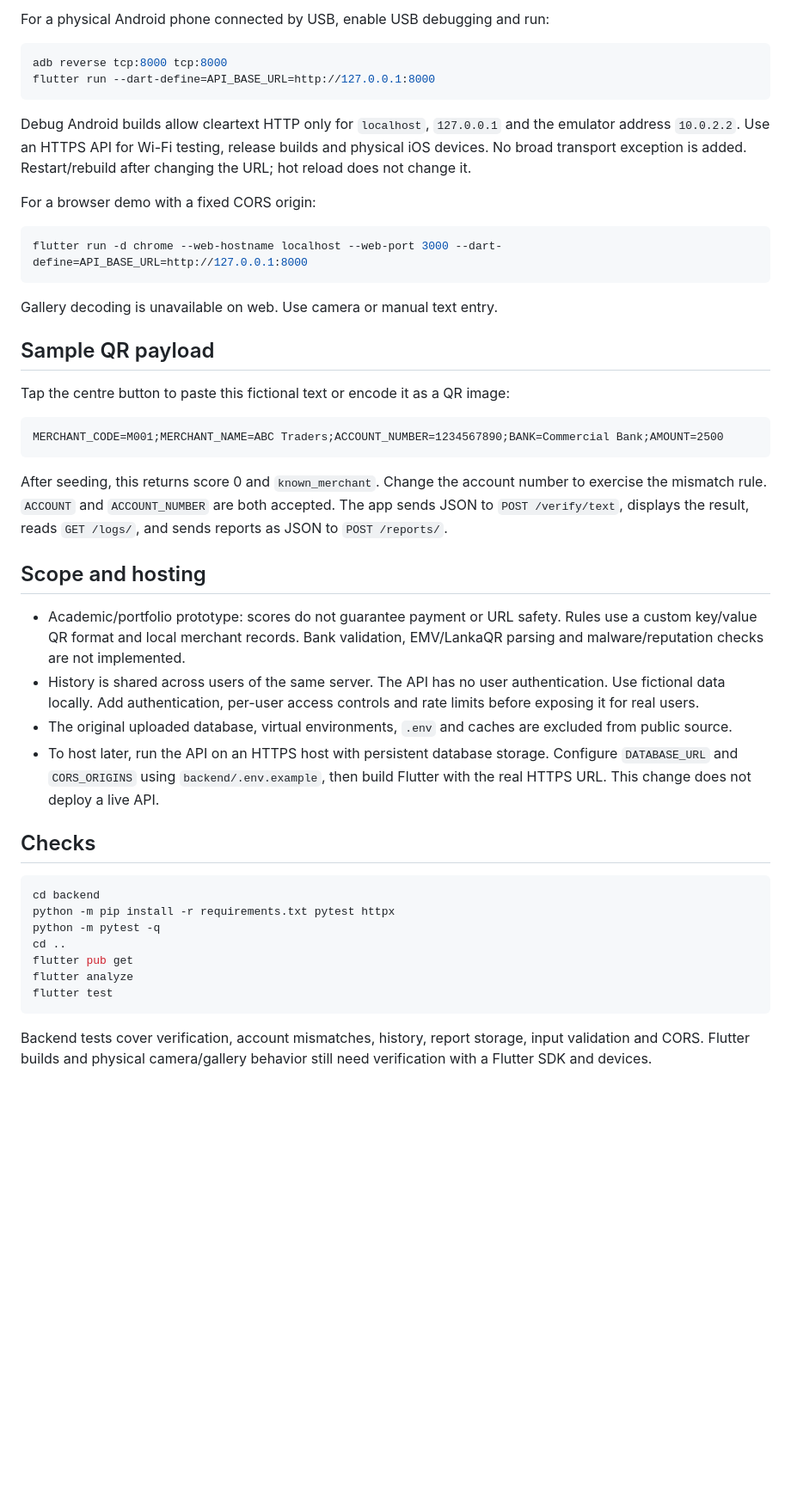
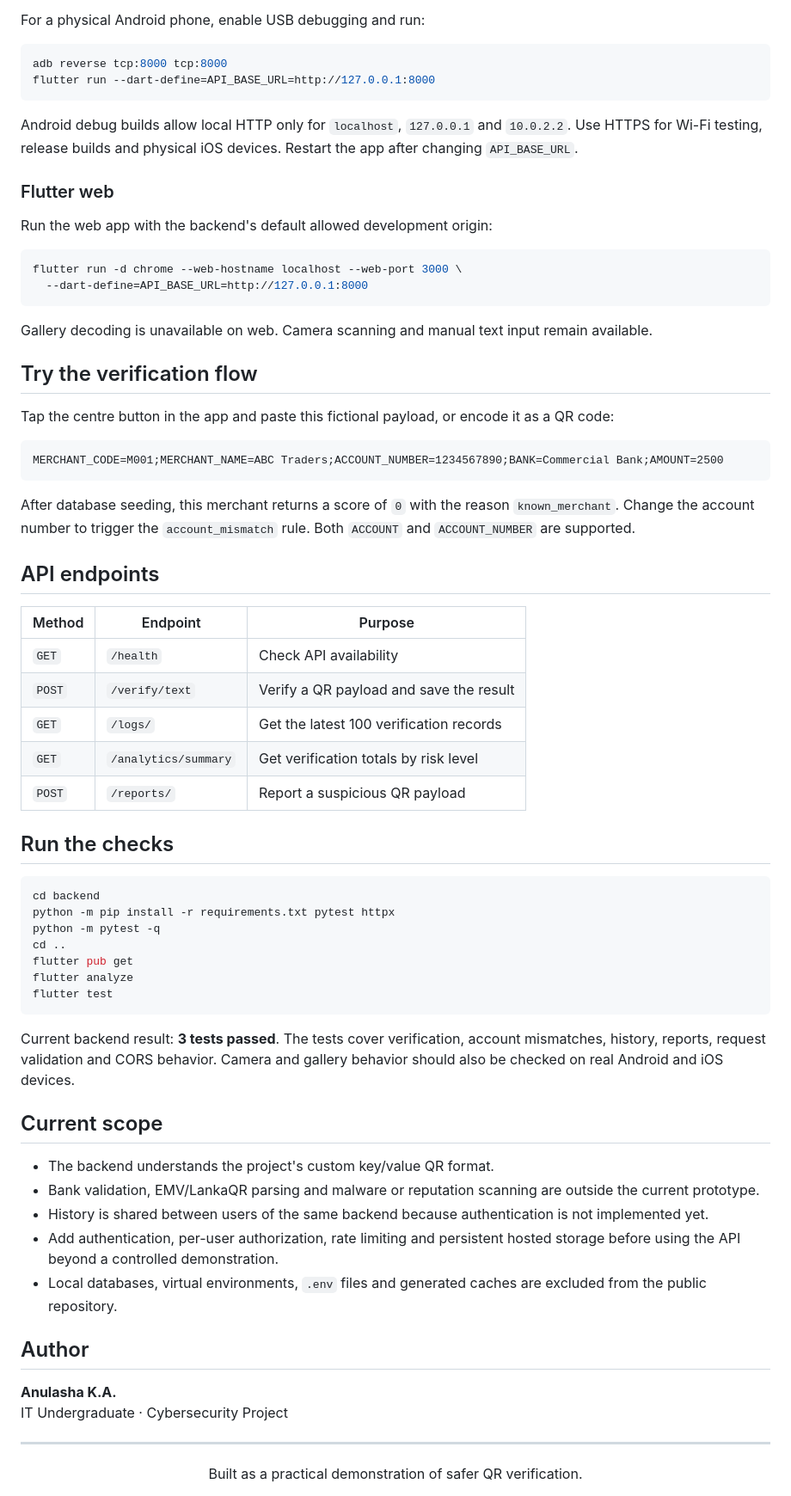
Before and after one commit to anulasha-024/SafeQRScan, a Markdown page: README.md, the part around one of its changes. Shown at 86% size. Drawn GitHub-style; blank space fills up the shorter version.

Commit message:
Improve README presentation and setup guide

````diff
--- a/README.md
+++ b/README.md
@@ -54,52 +151,51 @@ flutter run --dart-define=API_BASE_URL=http://10.0.2.2:8000
 
-For a physical Android phone connected by USB, enable USB debugging and run:
+For a physical Android phone, enable USB debugging and run:
 
 ```bash
 adb reverse tcp:8000 tcp:8000
 flutter run --dart-define=API_BASE_URL=http://127.0.0.1:8000
 ```
 
-Debug Android builds allow cleartext HTTP only for `localhost`, `127.0.0.1`
-and the emulator address `10.0.2.2`. Use an HTTPS API for Wi-Fi testing,
-release builds and physical iOS devices. No broad transport exception is added.
-Restart/rebuild after changing the URL; hot reload does not change it.
+Android debug builds allow local HTTP only for `localhost`, `127.0.0.1` and
+`10.0.2.2`. Use HTTPS for Wi-Fi testing, release builds and physical iOS
+devices. Restart the app after changing `API_BASE_URL`.
 
-For a browser demo with a fixed CORS origin:
+### Flutter web
+
+Run the web app with the backend's default allowed development origin:
 
 ```bash
-flutter run -d chrome --web-hostname localhost --web-port 3000 --dart-define=API_BASE_URL=http://127.0.0.1:8000
+flutter run -d chrome --web-hostname localhost --web-port 3000 \
+  --dart-define=API_BASE_URL=http://127.0.0.1:8000
 ```
 
-Gallery decoding is unavailable on web. Use camera or manual text entry.
+Gallery decoding is unavailable on web. Camera scanning and manual text input
+remain available.
 
-## Sample QR payload
+## Try the verification flow
 
-Tap the centre button to paste this fictional text or encode it as a QR image:
+Tap the centre button in the app and paste this fictional payload, or encode it
+as a QR code:
 
 ```text
 MERCHANT_CODE=M001;MERCHANT_NAME=ABC Traders;ACCOUNT_NUMBER=1234567890;BANK=Commercial Bank;AMOUNT=2500
 ```
 
-After seeding, this returns score 0 and `known_merchant`. Change the account
-number to exercise the mismatch rule. `ACCOUNT` and `ACCOUNT_NUMBER` are
-both accepted. The app sends JSON to `POST /verify/text`, displays the result,
-reads `GET /logs/`, and sends reports as JSON to `POST /reports/`.
+After database seeding, this merchant returns a score of `0` with the reason
+`known_merchant`. Change the account number to trigger the
+`account_mismatch` rule. Both `ACCOUNT` and `ACCOUNT_NUMBER` are supported.
 
-## Scope and hosting
+## API endpoints
 
-- Academic/portfolio prototype: scores do not guarantee payment or URL safety.
-  Rules use a custom key/value QR format and local merchant records. Bank
-  validation, EMV/LankaQR parsing and malware/reputation checks are not implemented.
-- History is shared across users of the same server. The API has no user
-  authentication. Use fictional data locally. Add authentication, per-user
-  access controls and rate limits before exposing it for real users.
-- The original uploaded database, virtual environments, `.env` and caches are
-  excluded from public source.
-- To host later, run the API on an HTTPS host with persistent database storage.
-  Configure `DATABASE_URL` and `CORS_ORIGINS` using `backend/.env.example`, then
-  build Flutter with the real HTTPS URL. This change does not deploy a live API.
+| Method | Endpoint | Purpose |
+| --- | --- | --- |
+| `GET` | `/health` | Check API availability |
+| `POST` | `/verify/text` | Verify a QR payload and save the result |
+| `GET` | `/logs/` | Get the latest 100 verification records |
+| `GET` | `/analytics/summary` | Get verification totals by risk level |
+| `POST` | `/reports/` | Report a suspicious QR payload |
 
-## Checks
+## Run the checks
 
 ```bash
 cd backend
@@ -111,6 +207,30 @@ flutter analyze
 flutter test
 ```
 
-Backend tests cover verification, account mismatches, history, report storage,
-input validation and CORS. Flutter builds and physical camera/gallery behavior
-still need verification with a Flutter SDK and devices.
+Current backend result: **3 tests passed**. The tests cover verification,
+account mismatches, history, reports, request validation and CORS behavior.
+Camera and gallery behavior should also be checked on real Android and iOS
+devices.
+
+## Current scope
+
+- The backend understands the project's custom key/value QR format.
+- Bank validation, EMV/LankaQR parsing and malware or reputation scanning are
+  outside the current prototype.
+- History is shared between users of the same backend because authentication is
+  not implemented yet.
+- Add authentication, per-user authorization, rate limiting and persistent
+  hosted storage before using the API beyond a controlled demonstration.
+- Local databases, virtual environments, `.env` files and generated caches are
+  excluded from the public repository.
+
+## Author
+
+**Anulasha K.A.**<br>
+IT Undergraduate · Cybersecurity Project
+
+---
+
+<div align="center">
+  Built as a practical demonstration of safer QR verification.
+</div>
````
Also changed, not shown: other parts of README.md (+123 -26 lines).
